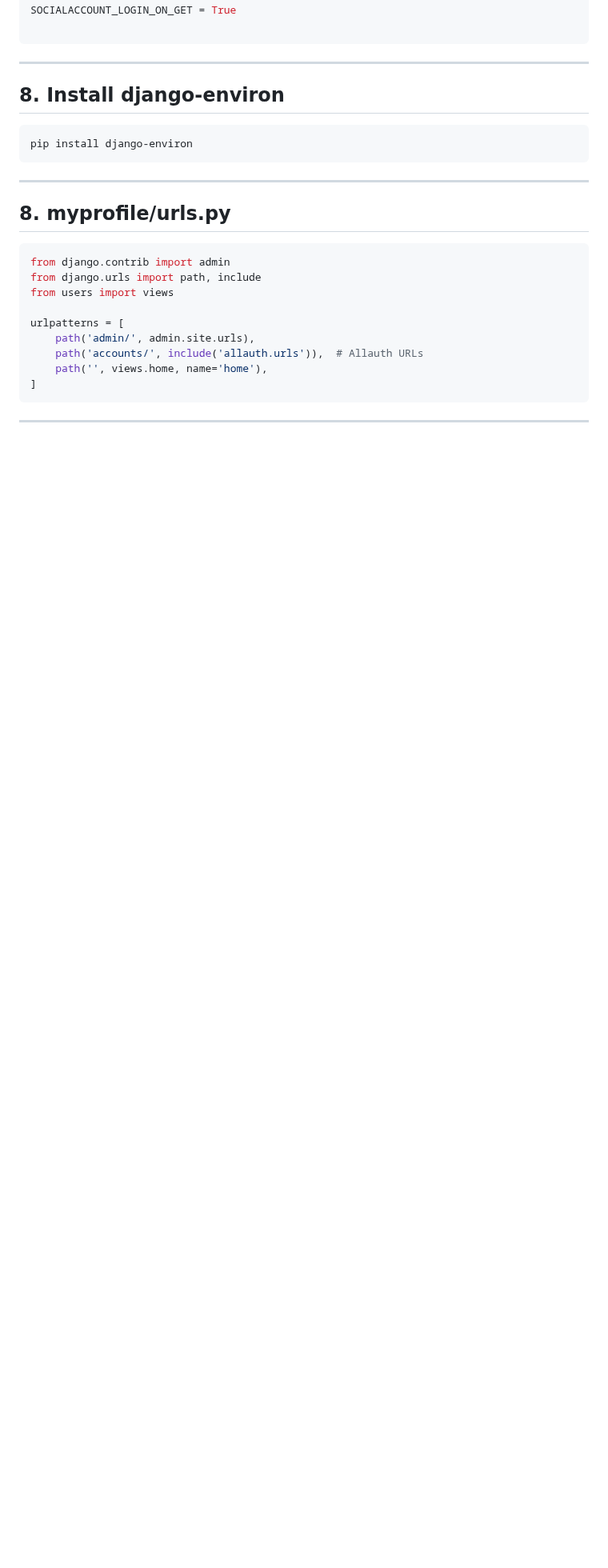
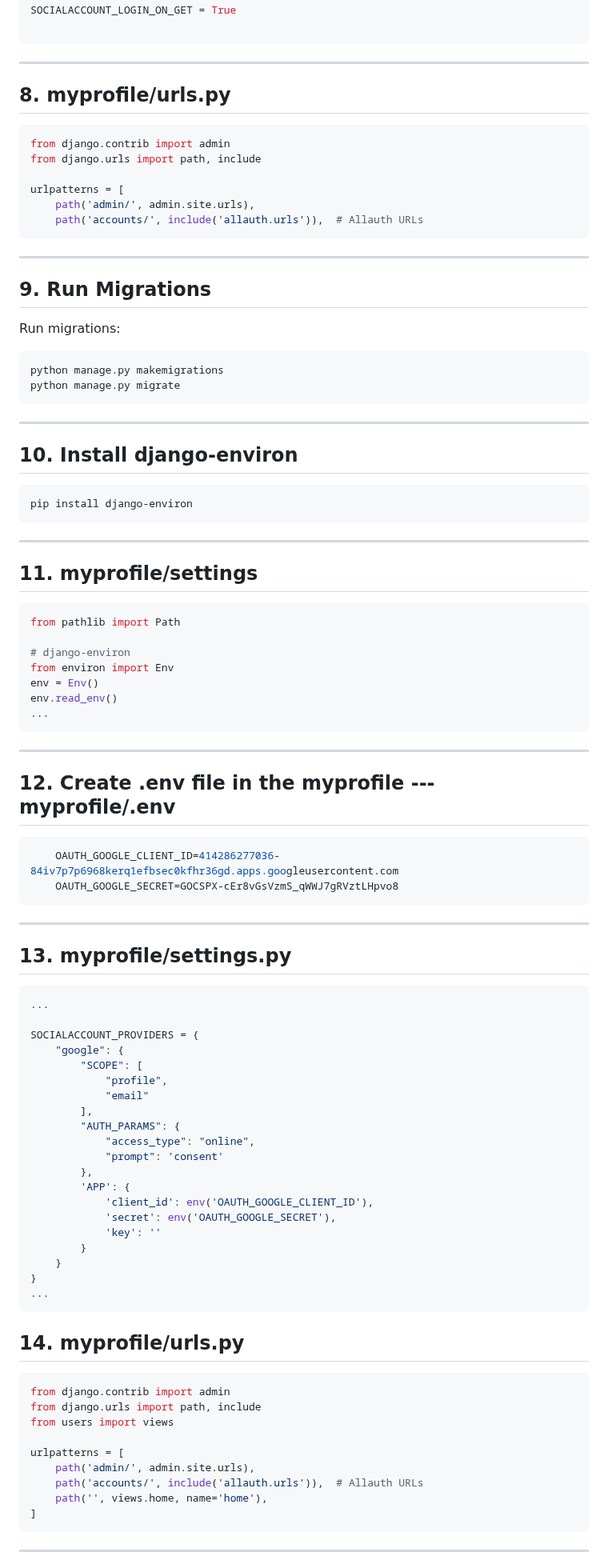
Before and after one commit to kurbonovdilmurod/django-login-with-google, a Markdown page: README.md, the part around one of its changes. Shown at 80% size. Drawn GitHub-style; blank space fills up the shorter version.

````diff
--- a/README.md
+++ b/README.md
@@ -270,13 +273,79 @@ SOCIALACCOUNT_LOGIN_ON_GET = True
 ```
 <hr>
 
-## 8. Install django-environ
+## 8. myprofile/urls.py
 ```python
+from django.contrib import admin
+from django.urls import path, include
+
+urlpatterns = [
+    path('admin/', admin.site.urls),
+    path('accounts/', include('allauth.urls')),  # Allauth URLs
+```
+<hr>
+
+## 9. Run Migrations
+Run migrations:
+```bash
+python manage.py makemigrations
+python manage.py migrate
+```
+<hr>
+
+## 10. Install django-environ
+```bash
 pip install django-environ
 ```
 <hr>
 
-## 8. myprofile/urls.py
+## 11. myprofile/settings
+
+```python
+from pathlib import Path
+
+# django-environ
+from environ import Env
+env = Env()
+env.read_env()
+...
+```
+<hr>
+
+## 12. Create .env file in the myprofile --- myprofile/.env
+```python
+    OAUTH_GOOGLE_CLIENT_ID=414286277036-84iv7p7p6968kerq1efbsec0kfhr36gd.apps.googleusercontent.com
+    OAUTH_GOOGLE_SECRET=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
+```
+
+<hr>
+
+## 13. myprofile/settings.py
+```python
+...
+
+SOCIALACCOUNT_PROVIDERS = {
+    "google": {
+        "SCOPE": [
+            "profile",
+            "email"
+        ],
+        "AUTH_PARAMS": {
+            "access_type": "online",
+            "prompt": 'consent'
+        },
+        'APP': {
+            'client_id': env('OAUTH_GOOGLE_CLIENT_ID'),
+            'secret': env('OAUTH_GOOGLE_SECRET'),
+            'key': ''
+        }
+    }
+}
+...
+```
+
+
+
+## 14. myprofile/urls.py
 ```python
 from django.contrib import admin
 from django.urls import path, include
````
Also changed, not shown: other parts of README.md (+14 -11 lines).
